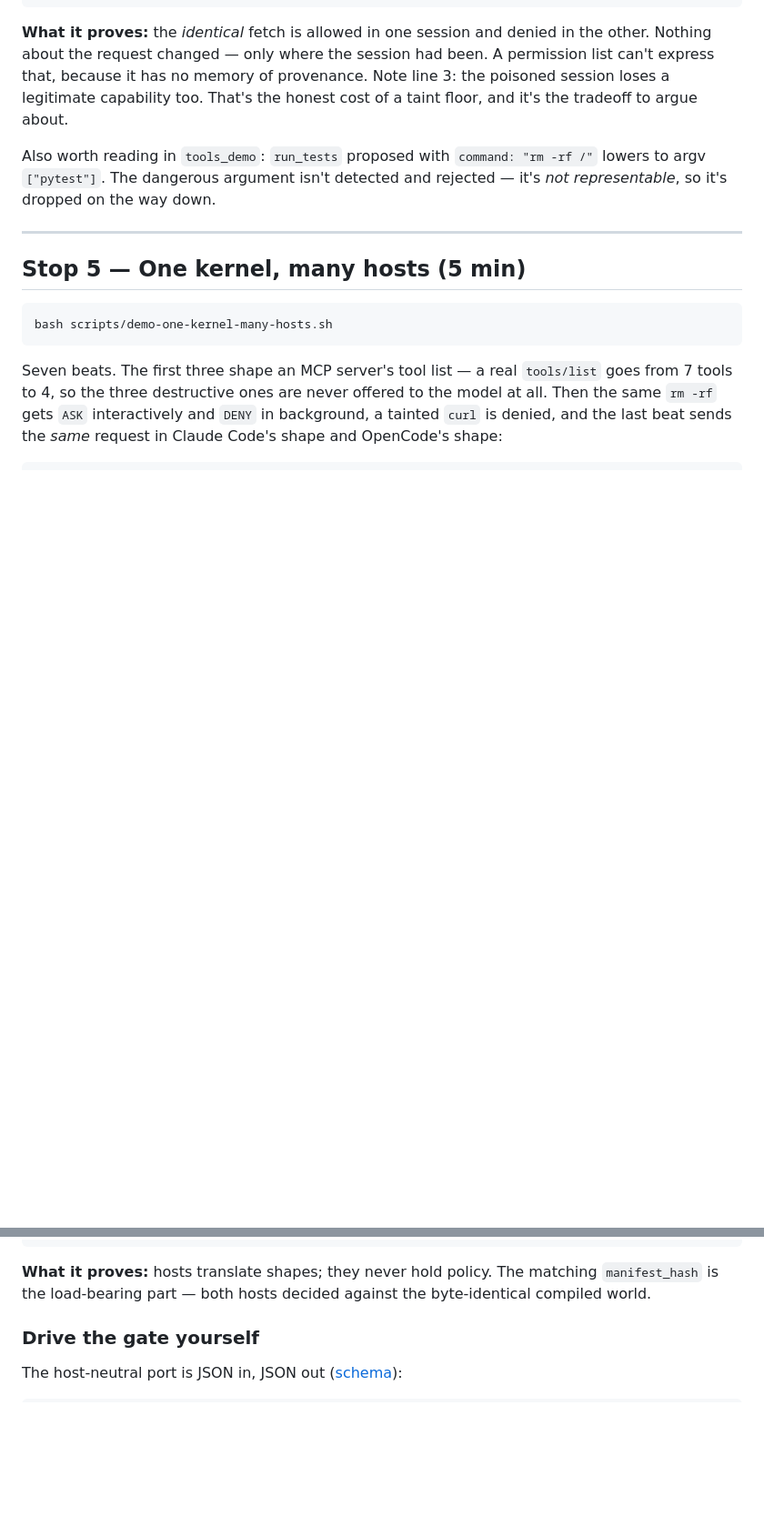
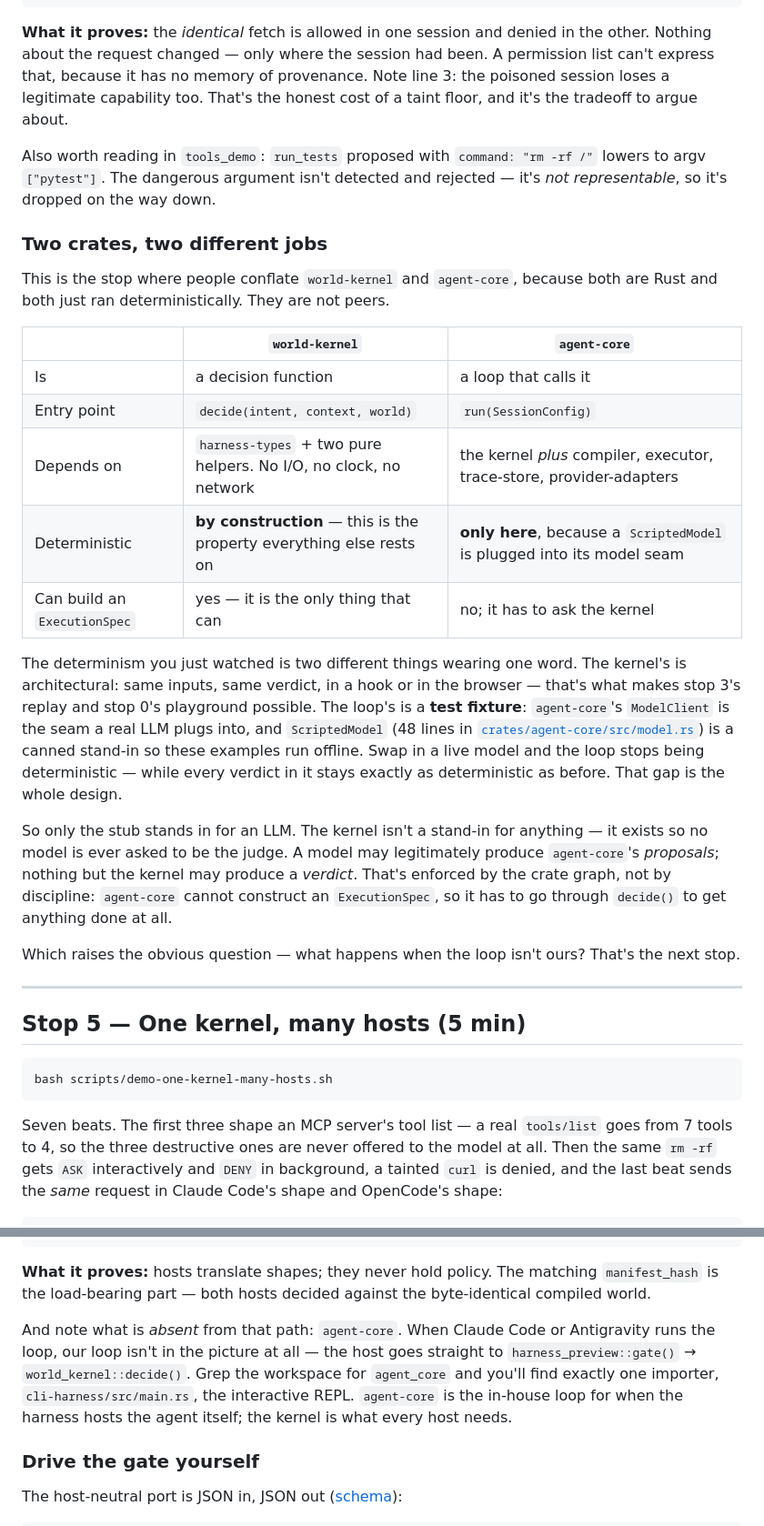
Before and after one commit to sv-pro/ai2rules, a Markdown page: docs/TUTORIAL.md, 2 parts joined by grey strips. Shown at 91% size. Drawn GitHub-style; blank space fills up the shorter version.

Commit message:
docs(tutorial): distinguish world-kernel from agent-core
Stop 4 is where the two get conflated — both are Rust, both just ran
deterministically — so name the split there: a decision function vs. a loop that
calls it, and two different meanings of "deterministic" (architectural vs. a
ScriptedModel test fixture). Only the stub stands in for an LLM; the kernel
exists so no model is ever the judge, enforced by the crate graph rather than by
discipline.

Stop 5 gets the payoff: agent-core is absent from every live host path, which is
why grepping the workspace finds exactly one importer.

Co-Authored-By: Claude Opus 5 <noreply@anthropic.com>

```diff
--- a/docs/TUTORIAL.md
+++ b/docs/TUTORIAL.md
@@ -154,6 +154,39 @@ Also worth reading in `tools_demo`: `run_tests` proposed with
 `command: "rm -rf /"` lowers to argv `["pytest"]`. The dangerous argument isn't
 detected and rejected — it's *not representable*, so it's dropped on the way down.
 
+### Two crates, two different jobs
+
+This is the stop where people conflate `world-kernel` and `agent-core`, because
+both are Rust and both just ran deterministically. They are not peers.
+
+|  | `world-kernel` | `agent-core` |
+|---|---|---|
+| Is | a decision function | a loop that calls it |
+| Entry point | `decide(intent, context, world)` | `run(SessionConfig)` |
+| Depends on | `harness-types` + two pure helpers. No I/O, no clock, no network | the kernel *plus* compiler, executor, trace-store, provider-adapters |
+| Deterministic | **by construction** — this is the property everything else rests on | **only here**, because a `ScriptedModel` is plugged into its model seam |
+| Can build an `ExecutionSpec` | yes — it is the only thing that can | no; it has to ask the kernel |
+
+The determinism you just watched is two different things wearing one word. The
+kernel's is architectural: same inputs, same verdict, in a hook or in the browser
+— that's what makes stop 3's replay and stop 0's playground possible. The loop's
+is a **test fixture**: `agent-core`'s `ModelClient` is the seam a real LLM plugs
+into, and `ScriptedModel` (48 lines in
+[`crates/agent-core/src/model.rs`](../crates/agent-core/src/model.rs)) is a canned
+stand-in so these examples run offline. Swap in a live model and the loop stops
+being deterministic — while every verdict in it stays exactly as deterministic as
+before. That gap is the whole design.
+
+So only the stub stands in for an LLM. The kernel isn't a stand-in for anything —
+it exists so no model is ever asked to be the judge. A model may legitimately
+produce `agent-core`'s *proposals*; nothing but the kernel may produce a *verdict*.
+That's enforced by the crate graph, not by discipline: `agent-core` cannot
+construct an `ExecutionSpec`, so it has to go through `decide()` to get anything
+done at all.
+
+Which raises the obvious question — what happens when the loop isn't ours? That's
+the next stop.
+
 ---
 
 ## Stop 5 — One kernel, many hosts (5 min)
@@ -177,6 +210,13 @@ OpenCode shape    : DENY rule=taint_invariant taint=tainted action=bash_network
 **What it proves:** hosts translate shapes; they never hold policy. The matching
 `manifest_hash` is the load-bearing part — both hosts decided against the byte-identical
 compiled world.
+
+And note what is *absent* from that path: `agent-core`. When Claude Code or
+Antigravity runs the loop, our loop isn't in the picture at all — the host goes
+straight to `harness_preview::gate()` → `world_kernel::decide()`. Grep the
+workspace for `agent_core` and you'll find exactly one importer,
+`cli-harness/src/main.rs`, the interactive REPL. `agent-core` is the in-house loop
+for when the harness hosts the agent itself; the kernel is what every host needs.
 
 ### Drive the gate yourself
 
```
